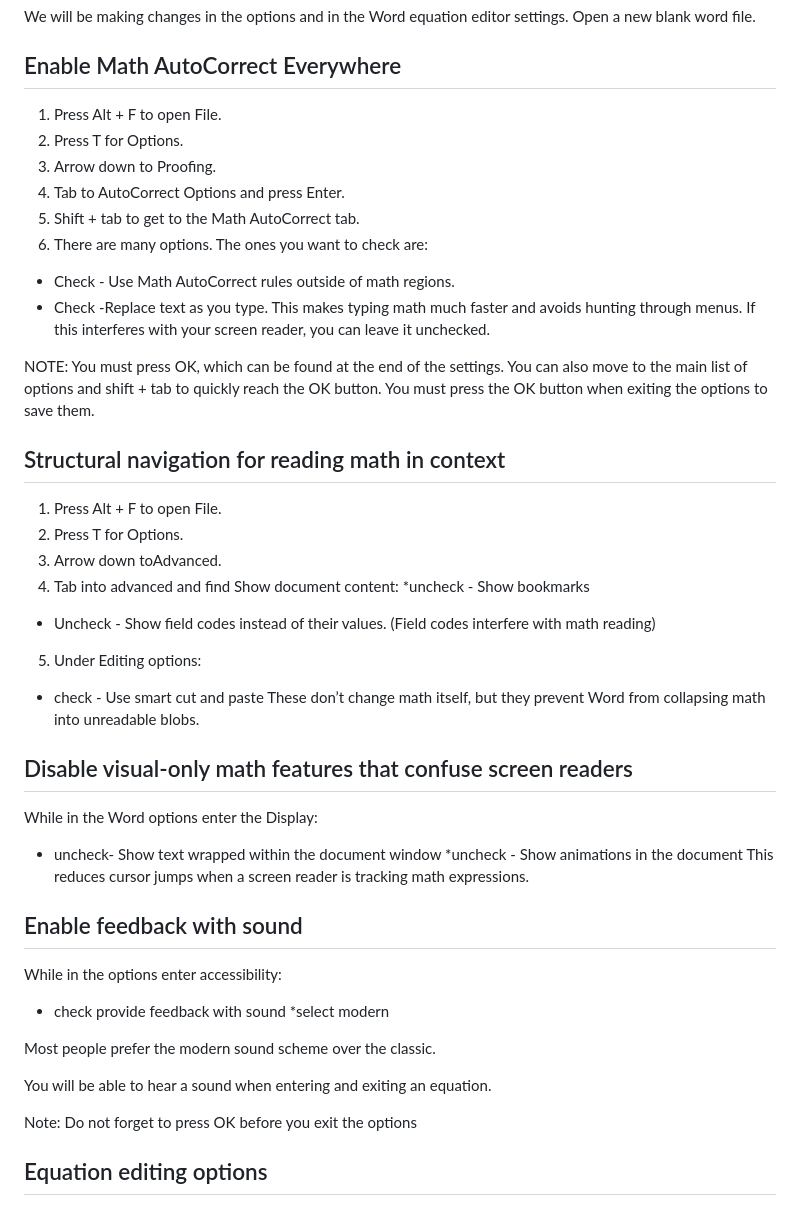
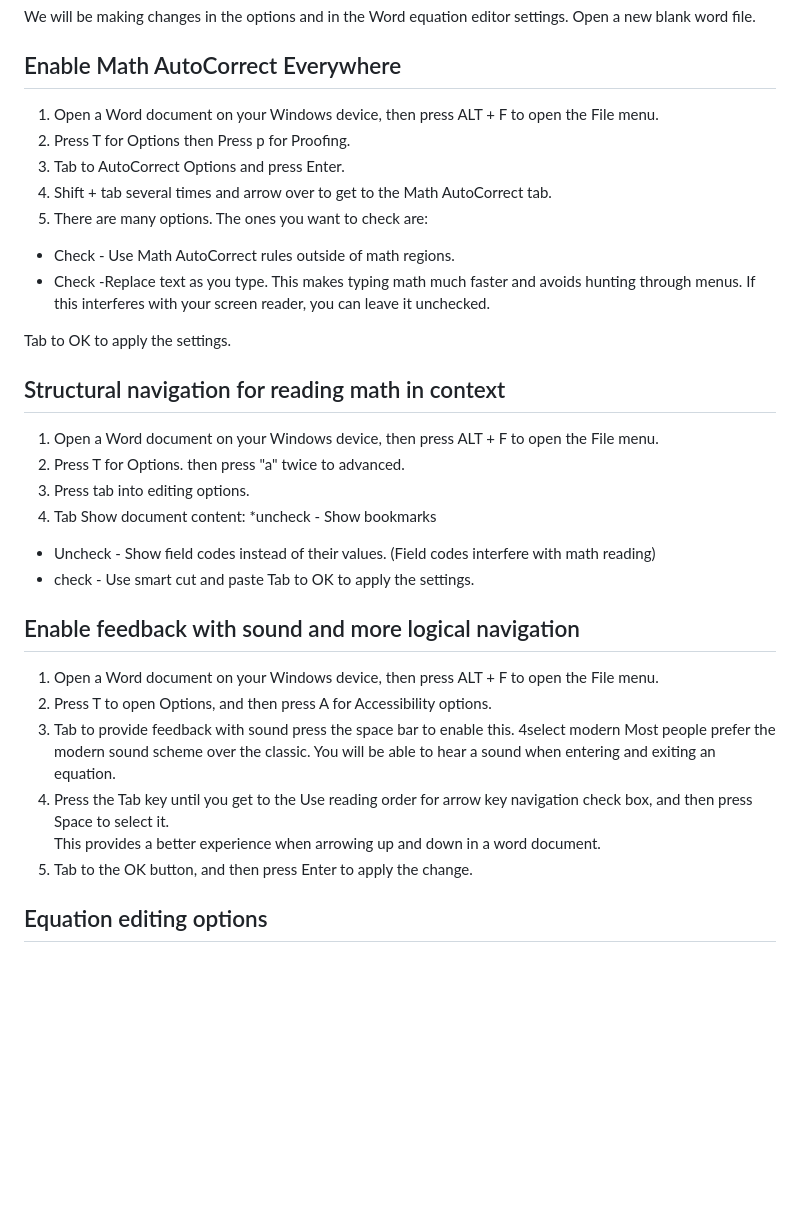
Before and after one commit to daisy/math-a11y, a Markdown page: docs/ms-math/recommended_word_365_settings.md, the part around the change. GitHub-like rendering; blank space fills up the shorter version.

Commit message:
Made many changes and added logical reading order

```diff
--- a/docs/ms-math/recommended_word_365_settings.md
+++ b/docs/ms-math/recommended_word_365_settings.md
@@ -17,48 +17,41 @@ We will be  making changes in the options and in the Word equation editor settin
 
 
 ## Enable Math AutoCorrect Everywhere
-1.  Press Alt + F to open File.
-2. Press T for Options.
-3.  Arrow down to Proofing.
-4.  Tab to AutoCorrect Options and press Enter.
-5.  Shift + tab to get to the Math AutoCorrect tab.
+1. Open a Word document on your Windows device, then press ALT + F to open the File menu.
+2. Press T for Options then Press p  for Proofing.
+3.  Tab to AutoCorrect Options and press Enter.
+5.  Shift + tab several times and arrow over to get to the Math AutoCorrect tab.
 6.  There are many options. The ones you want to check are:
 * Check - Use Math AutoCorrect rules outside of math regions.
 * Check -Replace text as you type.
 This makes typing math much faster and avoids hunting through menus. If this interferes with your screen reader, you can leave it unchecked.
 
-NOTE: You must press OK, which can be found at the end of the settings. You can also move to the main list of options and shift + tab to quickly reach the OK button. You must press the OK button when exiting the options to save them.
+Tab to OK to apply the settings.
 
 ##  Structural navigation for reading math in context
 
-1.  Press Alt + F to open File.
-2. Press T for Options.
-3.  Arrow down toAdvanced.
-4. Tab into advanced and find Show document content:
+1. Open a Word document on your Windows device, then press ALT + F to open the File menu.
+2. Press T for Options. then press "a" twice to advanced.
+3. Press tab into editing options.
+4. Tab Show document content:
 *uncheck - Show bookmarks
 * Uncheck - Show field codes instead of their values. (Field codes interfere with math reading)
-5.	Under Editing options:
 * check - Use smart cut and paste
-These don’t change math itself, but they prevent Word from collapsing math into unreadable blobs.
+Tab to OK to apply the settings.
 
-## Disable visual-only math features that confuse screen readers
+## Enable feedback with sound and more logical navigation
+1. Open a Word document on your Windows device, then press ALT + F to open the File menu.
+2. Press T to open Options, and then press A for Accessibility options.
+3. Tab to provide feedback with sound press the space bar to enable this.
+4select modern
+Most people prefer the modern sound scheme over the classic.
+You will be able to hear a sound when entering and exiting an equation.
+5. Press the Tab key until you get to the Use reading order for arrow key navigation check box, and then press Space to select it.
+This provides a better experience when arrowing up and down in a word document.
+6. Tab to the OK button, and then press Enter to apply the change.
 
-While in the Word options enter the Display:
-* uncheck- Show text wrapped within the document window
-*uncheck - Show animations in the document
-This reduces cursor jumps when a screen reader is tracking math expressions.
 
-## Enable feedback with sound
-While in the options enter accessibility:
 
-* check  provide feedback with sound
-*select modern
-
-Most people prefer the modern sound scheme over the classic.
-
-You will be able to hear a sound when entering and exiting an equation.
-
-Note: Do not forget to press OK before you exit the options
 
 ## Equation editing options
 
```
